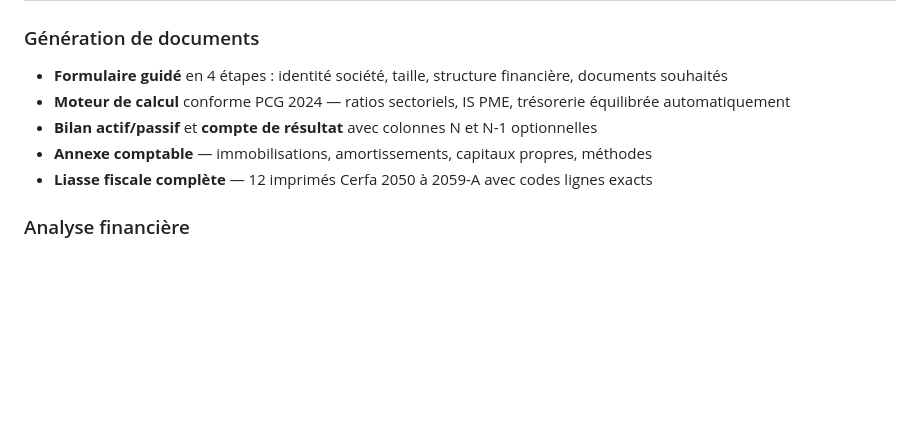
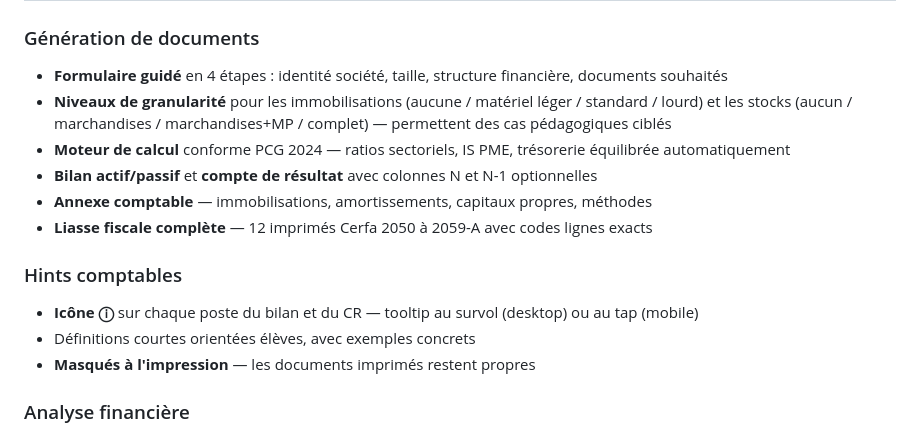
Before and after one commit to Synistro/Bilapp, a Markdown page: README.md, the part around one of its changes. Drawn GitHub-style; blank space fills up the shorter version.

```diff
--- a/README.md
+++ b/README.md
@@ -18,10 +18,16 @@ Tous les documents portent la mention obligatoire **"DOCUMENT FICTIF — À DES
 
 ### Génération de documents
 - **Formulaire guidé** en 4 étapes : identité société, taille, structure financière, documents souhaités
+- **Niveaux de granularité** pour les immobilisations (aucune / matériel léger / standard / lourd) et les stocks (aucun / marchandises / marchandises+MP / complet) — permettent des cas pédagogiques ciblés
 - **Moteur de calcul** conforme PCG 2024 — ratios sectoriels, IS PME, trésorerie équilibrée automatiquement
 - **Bilan actif/passif** et **compte de résultat** avec colonnes N et N-1 optionnelles
 - **Annexe comptable** — immobilisations, amortissements, capitaux propres, méthodes
 - **Liasse fiscale complète** — 12 imprimés Cerfa 2050 à 2059-A avec codes lignes exacts
+
+### Hints comptables
+- **Icône ⓘ** sur chaque poste du bilan et du CR — tooltip au survol (desktop) ou au tap (mobile)
+- Définitions courtes orientées élèves, avec exemples concrets
+- **Masqués à l'impression** — les documents imprimés restent propres
 
 ### Analyse financière
 - **Onglet Analyse** — FR, BFR, Trésorerie Nette, SIG complet (VA, EBE, EBIT, RCAI), CAF
```
Also changed, not shown: other parts of README.md (+29 -12 lines), sessions/session_013_reprise.md (added, +152 -0 lines).
